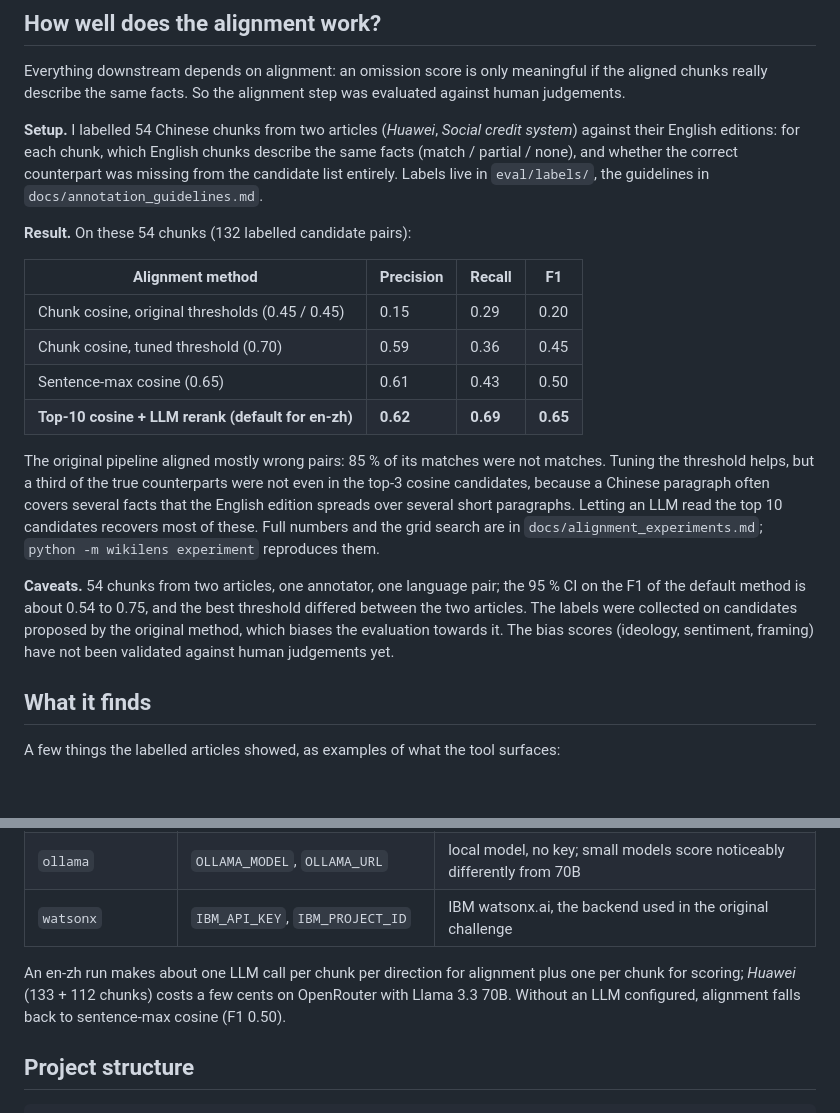
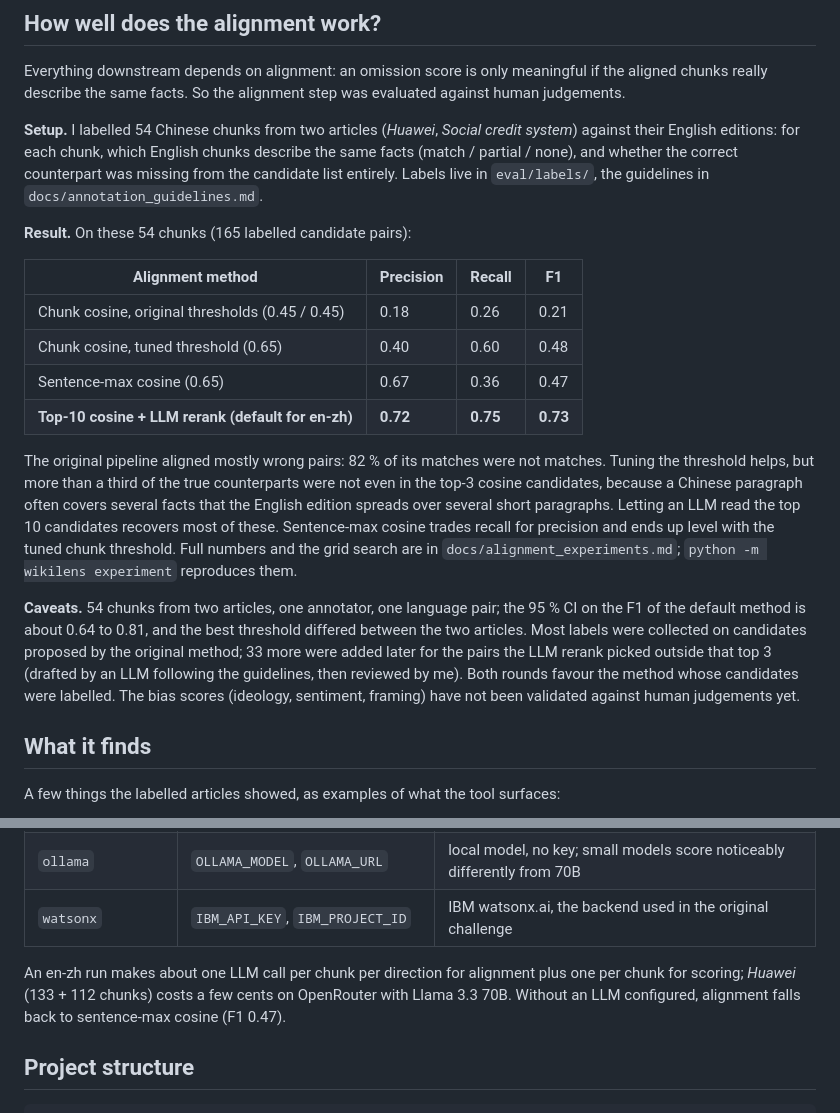
Before and after one commit to anqiXu33/wikilens, a Markdown page: README.md, 2 parts joined by grey strips. Drawn GitHub-style; blank space fills up the shorter version.

```diff
--- a/README.md
+++ b/README.md
@@ -41,18 +41,18 @@ Everything downstream depends on alignment: an omission score is only meaningful
 
 **Setup.** I labelled 54 Chinese chunks from two articles (*Huawei*, *Social credit system*) against their English editions: for each chunk, which English chunks describe the same facts (match / partial / none), and whether the correct counterpart was missing from the candidate list entirely. Labels live in `eval/labels/`, the guidelines in `docs/annotation_guidelines.md`.
 
-**Result.** On these 54 chunks (132 labelled candidate pairs):
+**Result.** On these 54 chunks (165 labelled candidate pairs):
 
 | Alignment method | Precision | Recall | F1 |
 |---|---|---|---|
-| Chunk cosine, original thresholds (0.45 / 0.45) | 0.15 | 0.29 | 0.20 |
-| Chunk cosine, tuned threshold (0.70) | 0.59 | 0.36 | 0.45 |
-| Sentence-max cosine (0.65) | 0.61 | 0.43 | 0.50 |
-| **Top-10 cosine + LLM rerank (default for en-zh)** | **0.62** | **0.69** | **0.65** |
+| Chunk cosine, original thresholds (0.45 / 0.45) | 0.18 | 0.26 | 0.21 |
+| Chunk cosine, tuned threshold (0.65) | 0.40 | 0.60 | 0.48 |
+| Sentence-max cosine (0.65) | 0.67 | 0.36 | 0.47 |
+| **Top-10 cosine + LLM rerank (default for en-zh)** | **0.72** | **0.75** | **0.73** |
 
-The original pipeline aligned mostly wrong pairs: 85 % of its matches were not matches. Tuning the threshold helps, but a third of the true counterparts were not even in the top-3 cosine candidates, because a Chinese paragraph often covers several facts that the English edition spreads over several short paragraphs. Letting an LLM read the top 10 candidates recovers most of these. Full numbers and the grid search are in `docs/alignment_experiments.md`; `python -m wikilens experiment` reproduces them.
+The original pipeline aligned mostly wrong pairs: 82 % of its matches were not matches. Tuning the threshold helps, but more than a third of the true counterparts were not even in the top-3 cosine candidates, because a Chinese paragraph often covers several facts that the English edition spreads over several short paragraphs. Letting an LLM read the top 10 candidates recovers most of these. Sentence-max cosine trades recall for precision and ends up level with the tuned chunk threshold. Full numbers and the grid search are in `docs/alignment_experiments.md`; `python -m wikilens experiment` reproduces them.
 
-**Caveats.** 54 chunks from two articles, one annotator, one language pair; the 95 % CI on the F1 of the default method is about 0.54 to 0.75, and the best threshold differed between the two articles. The labels were collected on candidates proposed by the original method, which biases the evaluation towards it. The bias scores (ideology, sentiment, framing) have not been validated against human judgements yet.
+**Caveats.** 54 chunks from two articles, one annotator, one language pair; the 95 % CI on the F1 of the default method is about 0.64 to 0.81, and the best threshold differed between the two articles. Most labels were collected on candidates proposed by the original method; 33 more were added later for the pairs the LLM rerank picked outside that top 3 (drafted by an LLM following the guidelines, then reviewed by me). Both rounds favour the method whose candidates were labelled. The bias scores (ideology, sentiment, framing) have not been validated against human judgements yet.
 
 ## What it finds
 
@@ -97,7 +97,7 @@ LaBSE weights are downloaded from Hugging Face on first use. Section titles are
 | `ollama` | `OLLAMA_MODEL`, `OLLAMA_URL` | local model, no key; small models score noticeably differently from 70B |
 | `watsonx` | `IBM_API_KEY`, `IBM_PROJECT_ID` | IBM watsonx.ai, the backend used in the original challenge |
 
-An en-zh run makes about one LLM call per chunk per direction for alignment plus one per chunk for scoring; *Huawei* (133 + 112 chunks) costs a few cents on OpenRouter with Llama 3.3 70B. Without an LLM configured, alignment falls back to sentence-max cosine (F1 0.50).
+An en-zh run makes about one LLM call per chunk per direction for alignment plus one per chunk for scoring; *Huawei* (133 + 112 chunks) costs a few cents on OpenRouter with Llama 3.3 70B. Without an LLM configured, alignment falls back to sentence-max cosine (F1 0.47).
 
 ## Project structure
 
```
Also changed, not shown: README.zh.md (+6 -6 lines), docs/alignment_experiments.md (+2 -0 lines).
